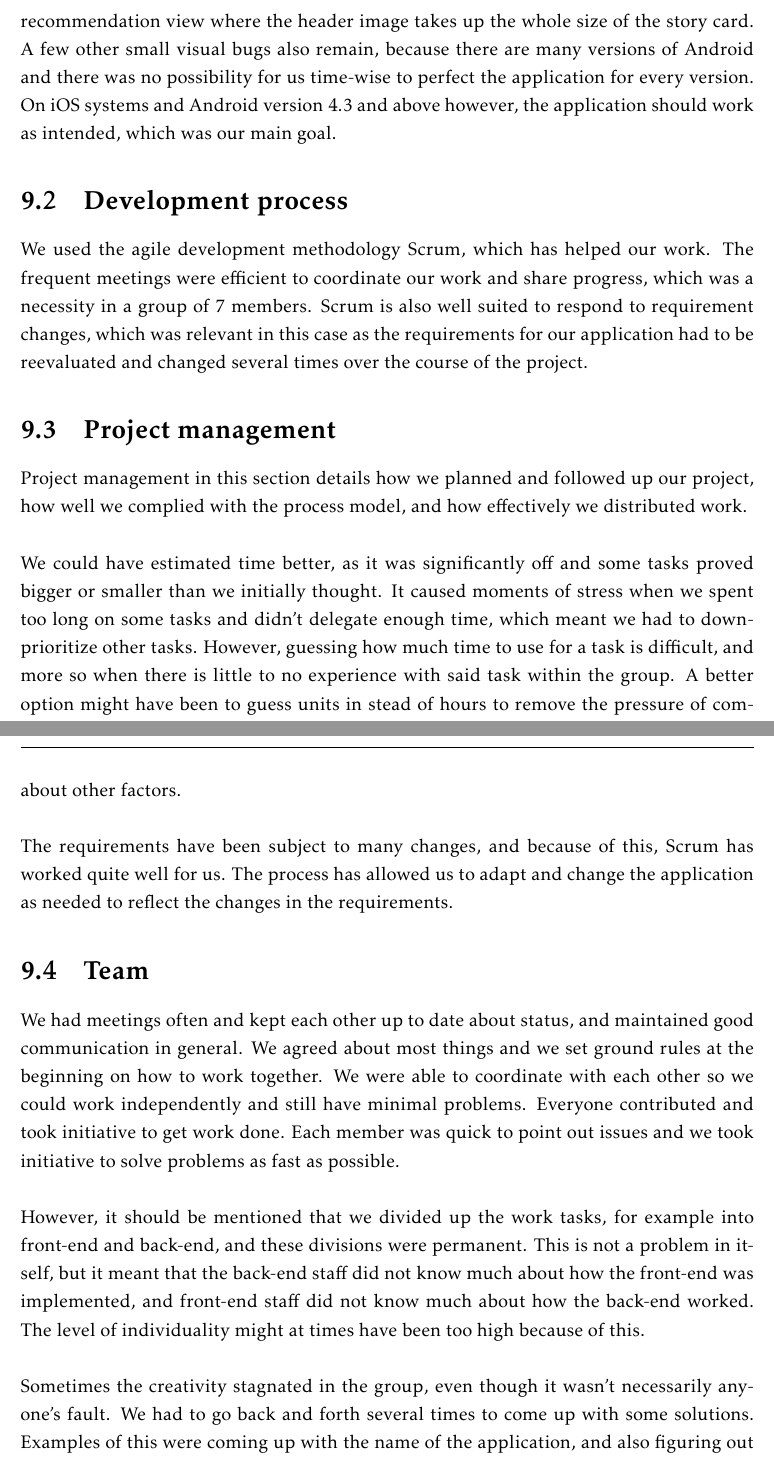
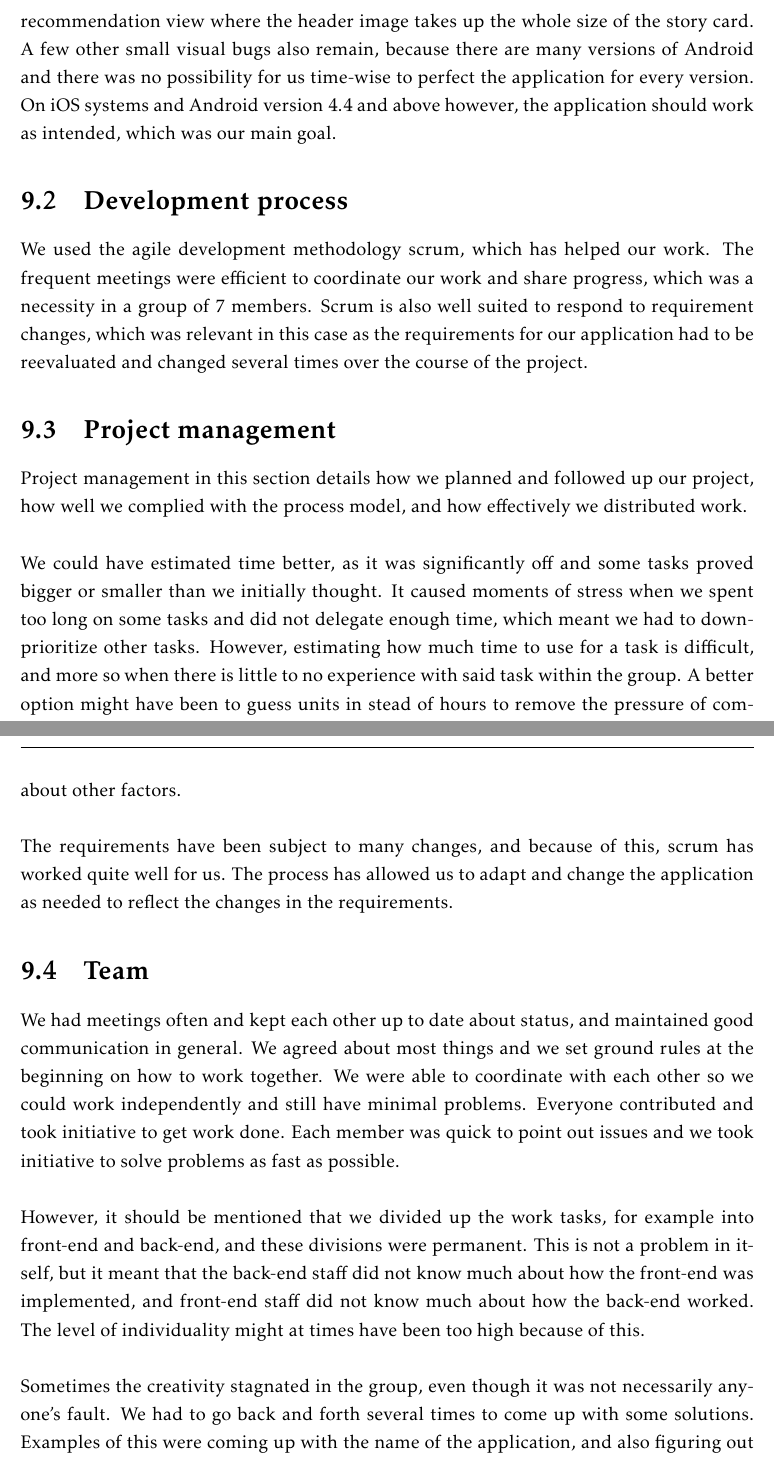
Before and after one commit to ewolden/javisst-rapport, a LaTeX thesis (main.tex, which reads evaluation.tex): two parts of pages 108 and 109 of 176, joined at a grey line, cut so that both start at the same text. Compiled offline with pdfLaTeX.

Commit message:
minor changes to evaluation

```diff
--- a/evaluation.tex
+++ b/evaluation.tex
@@ -13,13 +13,13 @@ While the number of harvested stories - 169 - sets some limits on the quality of
 
-Some issues with the user interface remain, related to different versions of the Android OS. For example, on very small screen sizes, the views may get significantly compressed and difficult to read. On Android version 4.0 and 4.1 we have discovered a bug in the recommendation view where the header image takes up the whole size of the story card. A few other small visual bugs also remain, because there are many versions of Android and there was no possibility for us time-wise to perfect the application for every version. On iOS systems and Android version 4.3 and above however, the application should work as intended, which was our main goal.
+Some issues with the user interface remain, related to different versions of the Android OS. For example, on very small screen sizes, the views may get significantly compressed and difficult to read. On Android version 4.0, 4.1 and 4.3 we have discovered a bug in the recommendation view where the header image takes up the whole size of the story card. A few other small visual bugs also remain, because there are many versions of Android and there was no possibility for us time-wise to perfect the application for every version. On iOS systems and Android version 4.4 and above however, the application should work as intended, which was our main goal.
 
 \section{Development process}
 
-We used the agile development methodology Scrum, which has helped our work. The frequent meetings were efficient to coordinate our work and share progress, which was a necessity in a group of 7 members. Scrum is also well suited to respond to requirement changes, which was relevant in this case as the requirements for our application had to be reevaluated and changed several times over the course of the project.
+We used the agile development methodology scrum, which has helped our work. The frequent meetings were efficient to coordinate our work and share progress, which was a necessity in a group of 7 members. Scrum is also well suited to respond to requirement changes, which was relevant in this case as the requirements for our application had to be reevaluated and changed several times over the course of the project.
 
 \section{Project management}
 
 Project management in this section details how we planned and followed up our project, how well we complied with the process model, and how effectively we distributed work.\newline
 
-We could have estimated time better, as it was significantly off and some tasks proved bigger or smaller than we initially thought. It caused moments of stress when we spent too long on some tasks and didn't delegate enough time, which meant we had to down-prioritize other tasks. However, guessing how much time to use for a task is difficult, and more so when there is little to no experience with said task within the group. A better option might have been to guess units in stead of hours to remove the pressure of completing a task within the time limit.\newline
+We could have estimated time better, as it was significantly off and some tasks proved bigger or smaller than we initially thought. It caused moments of stress when we spent too long on some tasks and did not delegate enough time, which meant we had to down-prioritize other tasks. However, estimating how much time to use for a task is difficult, and more so when there is little to no experience with said task within the group. A better option might have been to guess units in stead of hours to remove the pressure of completing a task within the time limit.\newline
 
@@ -27,7 +27,7 @@ It was hard to use the Scrum sprints effectively. The sprints didn't always have
 
 The role distribution has worked well. Every person performed well in their tasks and we finished the tasks that we wanted to. By dividing up the tasks to small packages, it was possible for each person to work on a specific task at a time, while not having to worry about other factors.\newline
 
-The requirements have been subject to many changes, and because of this, Scrum has worked quite well for us. The process has allowed us to adapt and change the application as needed to reflect the changes in the requirements.
+The requirements have been subject to many changes, and because of this, scrum has worked quite well for us. The process has allowed us to adapt and change the application as needed to reflect the changes in the requirements.
 
 \section{Team}
 
@@ -35,7 +35,7 @@ We had meetings often and kept each other up to date about status, and maintaine
 
 However, it should be mentioned that we divided up the work tasks, for example into front-end and back-end, and these divisions were permanent. This is not a problem in itself, but it meant that the back-end staff did not know much about how the front-end was implemented, and front-end staff did not know much about how the back-end worked. The level of individuality might at times have been too high because of this.\newline
 
-Sometimes the creativity stagnated in the group, even though it wasn't necessarily anyone's fault. We had to go back and forth several times to come up with some solutions. Examples of this were coming up with the name of the application, and also figuring out creative ways to make the user interface user-friendly. On the positive side, the members in the group have been able to come up with good solutions when coding, that have worked well in the end. By constructively criticizing and testing continuously, we have been able to reach good solutions for the implementation. It has been easy to bounce ideas off each other and make decisions as a team.\newline
+Sometimes the creativity stagnated in the group, even though it was not necessarily anyone's fault. We had to go back and forth several times to come up with some solutions. Examples of this were coming up with the name of the application, and also figuring out creative ways to make the user interface user-friendly. On the positive side, the members in the group have been able to come up with good solutions when coding, that have worked well in the end. By constructively criticizing and testing continuously, we have been able to reach good solutions for the implementation. It has been easy to bounce ideas off each other and make decisions as a team.\newline
 
 Cooperation inside each subgroup (front-end and back-end) has been very good. The members of front-end worked well together, and the members of the back-end also worked well together. The response from other group members when one person had a trouble has also been very good, and issues has been resolved quickly because of the tight and efficient communication.\newline
 
```
Also changed, not shown: evaluation.tex (6 more changed lines).
